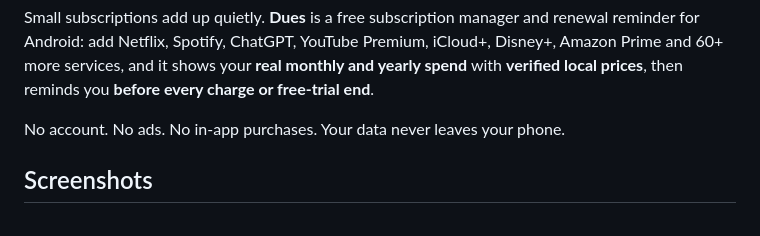
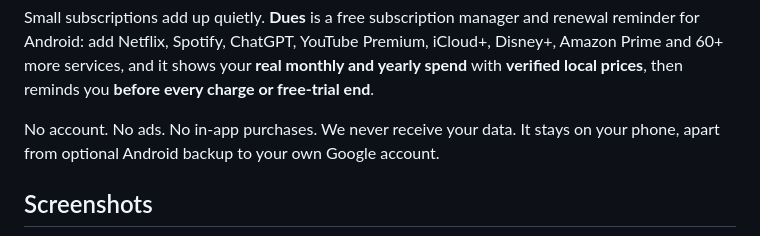
Before and after one commit to PennyLume-dev/dues-subscription-tracker, a Markdown page: README.md, the part around the change. Drawn GitHub-style.

Commit message:
README: we never receive your data; mention optional Android backup

```diff
--- a/README.md
+++ b/README.md
@@ -25,7 +25,7 @@ Free · Private · Open source · by <a href="https://github.com/PennyLume-dev">
 
 Small subscriptions add up quietly. **Dues** is a free subscription manager and renewal reminder for Android: add Netflix, Spotify, ChatGPT, YouTube Premium, iCloud+, Disney+, Amazon Prime and 60+ more services, and it shows your **real monthly and yearly spend** with **verified local prices**, then reminds you **before every charge or free-trial end**.
 
-No account. No ads. No in-app purchases. Your data never leaves your phone.
+No account. No ads. No in-app purchases. We never receive your data. It stays on your phone, apart from optional Android backup to your own Google account.
 
 ## Screenshots
 
```
